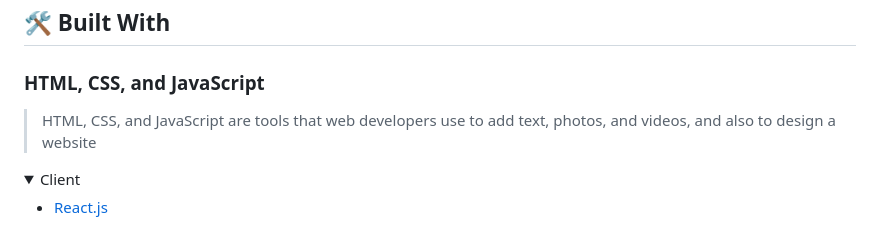
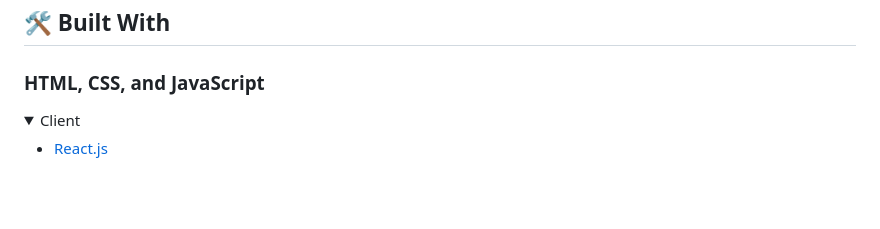
Before and after one commit to batoorsohail/microverse-course, a Markdown page: README.md, the part around the change. Rendered like a GitHub page; folded sections open; blank space fills up the shorter version.

```diff
--- a/README.md
+++ b/README.md
@@ -31,8 +31,6 @@ This project has two pages. In the home page you can find about teachers, progra
 ## 🛠 Built With <a name="built-with"></a>
 
 ### HTML, CSS, and JavaScript <a name="HTML and Css"></a>
-
-> HTML, CSS, and JavaScript are tools that web developers use to add text, photos, and videos, and also to design a website
 
 <details>
   <summary>Client</summary>
```
